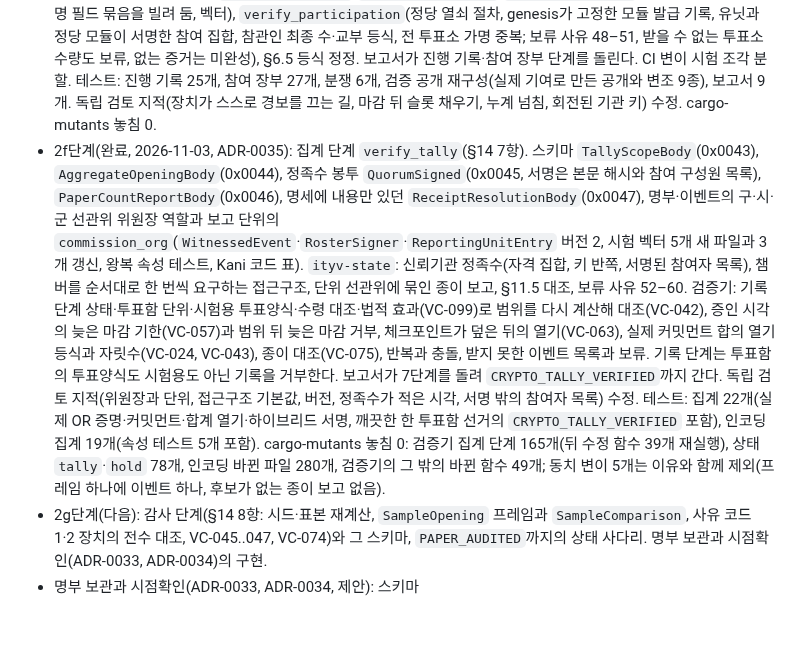
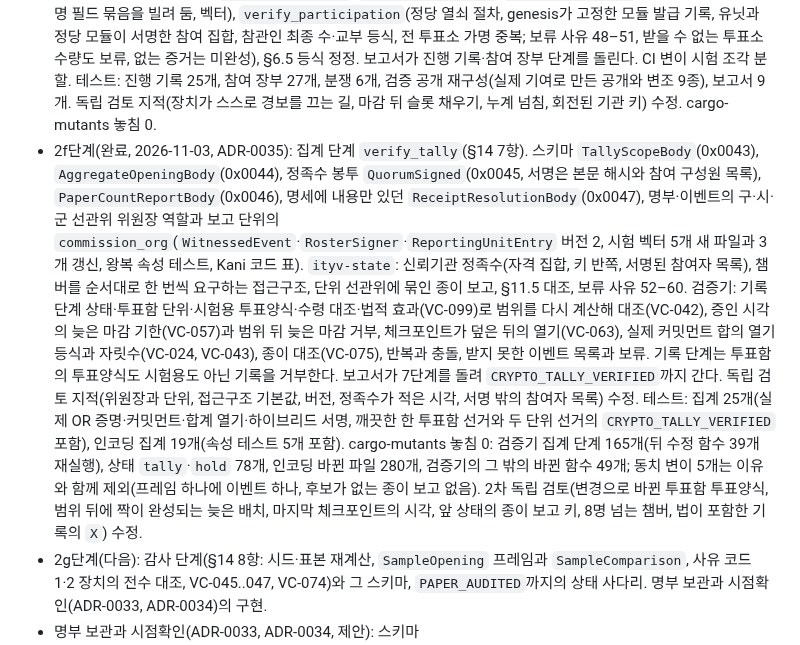
Before and after one commit to dudueul/ityv, a Markdown page: docs/ROADMAP.md, the part around the change. Rendered like a GitHub page; blank space fills up the shorter version.

Commit message:
docs: ROADMAP 2f counts after the second review
Co-Authored-By: Claude Opus 5.5 <noreply@anthropic.com>
Claude-Session: https://claude.ai/code/session_01AMofbnMANVrThL7rxGoNKU

```diff
--- a/docs/ROADMAP.md
+++ b/docs/ROADMAP.md
@@ -34,7 +34,7 @@
 - 2c단계(완료, 2026-11-02, ADR-0030): 체크포인트 사슬 `verify_checkpoints`: 증인 정족수·다양성, 후속 규칙과 genesis 핀, 자기 프레임 앞, root·마감 root·분쟁 root 재계산, 첫 위반에서 종료와 `CheckpointInvalid`, 덮인 범위 `covered`. 명세의 틈 보완: 법적 승인을 장부에 싣는 `SignedLegalAuthorization`(0x0042, 본문 바이트와 선관위·위원회 서명, purpose `legal-auth`)과 시험 벡터, 승인 단계 `authorize_ledger`(없으면 `AuthorizationMissing`). 투표함 단계 `verify_boxes`: 예상 투표함마다 색인의 이벤트로 `ityv-state` 투표함 기계를 구동(개시의 날 `PUBLIC_BOARD`·`BALLOT_MARK`, 기록·검증·배치, 대체 상태, 상태가 정하는 마감과 늦은 마감, 관외 투표함의 교부 회계, 늦은 배치 마감의 짝, 봉인 변경, 인계, 각인 판독), 모든 서명을 genesis 등록 키로 검증, 거부 이벤트 목록과 `BoxEventRefused`, 완전성 `CloseMissing`. 독립 검토의 결함 수정: 분쟁 root를 분쟁 상태 기계와 서명 검증으로 계산, 늦은 마감은 투표함마다 한 번이고 마감보다 앞선 구간 거부(`ityv-state`), 같은 본문 이중 계수 거부, 마감 전 늦은 배치 마감 거부, 위조 승인 사본 보류(`AuthorizationInvalid`), 변경으로 빠진 투표함의 이벤트 보류. 검증: 체크포인트 테스트 13개와 승인·투표함 테스트 24개(모두 실제 하이브리드 서명), cargo-mutants 놓침 0.
 - 2d단계(완료, 2026-11-03, ADR-0031): 모든 genesis 상태의 항목 증명과 변경의 적용 프레임(`state_at`, 장부에 없거나 순서가 바뀐 변경은 `AmendmentMissing`). 투표함 단계의 변경 추적: 이벤트마다 그 프레임에서 시행 중인 상태의 키와 상태 기계의 `follow`, 현장 `BoxUnitSwap`이 있어야 새 장치가 마감에 서명, 변경으로 추가·제거된 투표함. 기록 단계 `verify_records`: 기록마다 genesis 투표양식·OR 증명·장치·모듈 기록 서명(프레임의 genesis 상태까지의 키), 같은 카운터 이중 기록 거부, 배치 서명·모듈·배치 번호·모듈별 카운터 연속성·마감 안·구성원 수와 root, `UNATTESTED` 목록, 유효 마감의 기록 집합 root(보류 사유 42–44). 상태 사다리 보고서 `verify_ledger`: 모든 단계와 미해결 분쟁을 `evaluate`에 넘겨 `UNVERIFIED`·`LOG_CONSISTENT`·`SOURCE_COMPLETENESS_CHECKED`·`HOLD_REVIEW`, 앵커·게시판 기한은 호출자가 준다. 테스트: 기록 15개(실제 증명과 서명), 변경 추적 7개, 보고서 5개, 변경 프레임 1개. cargo-mutants 놓침 0.
 - 2e단계(완료, 2026-11-03, ADR-0032): 검증 공개 재구성(VC-028: 연 선택지·`cast_id`·합한 난수가 모든 커밋먼트를 열고, 모듈 난수의 덩어리별 합, 모듈 `cid`가 유도하는 `cast_id`, 모듈·카운터 일치; 아니면 `OpeningMismatch` 47). 분쟁 단계 `verify_disputes`: 분쟁마다 상태·결과·이벤트 프레임의 공개 목록, 명부의 법정 권한 기관 키(그 프레임까지의 모든 상태)와 조직으로만 받는 `LegalDecisionRef`를 그 분쟁 옆에 표시(상태는 바꾸지 않음, VC-049), 받지 못한 결정은 `DisputeRefused`. 진행 기록 단계 `verify_progress`(§7.10, VC-102·103·106): 장치 흐름을 슬롯 순서로, 개시 구간, 그 프레임까지의 장치 키, 교체 기록에서 이어 세기, 받아들여진 비상 투입·교체만 경보를 멈춤(선언 없는 상태 표시는 `Undeclared`), 마감 뒤에는 마감 진행 기록만(`AfterClose`), 투표소 경보와 현장 확인, 마감 대조, 투표함·투표소 보류. 참여 장부: `ParticipationSet`·`ModuleProvisioned`·`PartyKeyCeremony` 인코딩(헤더 없는 서명 필드 묶음을 빌려 둠, 벡터), `verify_participation`(정당 열쇠 절차, genesis가 고정한 모듈 발급 기록, 유닛과 정당 모듈이 서명한 참여 집합, 참관인 최종 수·교부 등식, 전 투표소 가명 중복; 보류 사유 48–51, 받을 수 없는 투표소 수량도 보류, 없는 증거는 미완성), §6.5 등식 정정. 보고서가 진행 기록·참여 장부 단계를 돌린다. CI 변이 시험 조각 분할. 테스트: 진행 기록 25개, 참여 장부 27개, 분쟁 6개, 검증 공개 재구성(실제 기여로 만든 공개와 변조 9종), 보고서 9개. 독립 검토 지적(장치가 스스로 경보를 끄는 길, 마감 뒤 슬롯 채우기, 누계 넘침, 회전된 기관 키) 수정. cargo-mutants 놓침 0.
-- 2f단계(완료, 2026-11-03, ADR-0035): 집계 단계 `verify_tally`(§14 7항). 스키마 `TallyScopeBody`(0x0043), `AggregateOpeningBody`(0x0044), 정족수 봉투 `QuorumSigned`(0x0045, 서명은 본문 해시와 참여 구성원 목록), `PaperCountReportBody`(0x0046), 명세에 내용만 있던 `ReceiptResolutionBody`(0x0047), 명부·이벤트의 구·시·군 선관위 위원장 역할과 보고 단위의 `commission_org`(`WitnessedEvent`·`RosterSigner`·`ReportingUnitEntry` 버전 2, 시험 벡터 5개 새 파일과 3개 갱신, 왕복 속성 테스트, Kani 코드 표). `ityv-state`: 신뢰기관 정족수(자격 집합, 키 반쪽, 서명된 참여자 목록), 챔버를 순서대로 한 번씩 요구하는 접근구조, 단위 선관위에 묶인 종이 보고, §11.5 대조, 보류 사유 52–60. 검증기: 기록 단계 상태·투표함 단위·시험용 투표양식·수령 대조·법적 효과(VC-099)로 범위를 다시 계산해 대조(VC-042), 증인 시각의 늦은 마감 기한(VC-057)과 범위 뒤 늦은 마감 거부, 체크포인트가 덮은 뒤의 열기(VC-063), 실제 커밋먼트 합의 열기 등식과 자릿수(VC-024, VC-043), 종이 대조(VC-075), 반복과 충돌, 받지 못한 이벤트 목록과 보류. 기록 단계는 투표함의 투표양식도 시험용도 아닌 기록을 거부한다. 보고서가 7단계를 돌려 `CRYPTO_TALLY_VERIFIED`까지 간다. 독립 검토 지적(위원장과 단위, 접근구조 기본값, 버전, 정족수가 적은 시각, 서명 밖의 참여자 목록) 수정. 테스트: 집계 22개(실제 OR 증명·커밋먼트·합계 열기·하이브리드 서명, 깨끗한 한 투표함 선거의 `CRYPTO_TALLY_VERIFIED` 포함), 인코딩 집계 19개(속성 테스트 5개 포함). cargo-mutants 놓침 0: 검증기 집계 단계 165개(뒤 수정 함수 39개 재실행), 상태 `tally`·`hold` 78개, 인코딩 바뀐 파일 280개, 검증기의 그 밖의 바뀐 함수 49개; 동치 변이 5개는 이유와 함께 제외(프레임 하나에 이벤트 하나, 후보가 없는 종이 보고 없음).
+- 2f단계(완료, 2026-11-03, ADR-0035): 집계 단계 `verify_tally`(§14 7항). 스키마 `TallyScopeBody`(0x0043), `AggregateOpeningBody`(0x0044), 정족수 봉투 `QuorumSigned`(0x0045, 서명은 본문 해시와 참여 구성원 목록), `PaperCountReportBody`(0x0046), 명세에 내용만 있던 `ReceiptResolutionBody`(0x0047), 명부·이벤트의 구·시·군 선관위 위원장 역할과 보고 단위의 `commission_org`(`WitnessedEvent`·`RosterSigner`·`ReportingUnitEntry` 버전 2, 시험 벡터 5개 새 파일과 3개 갱신, 왕복 속성 테스트, Kani 코드 표). `ityv-state`: 신뢰기관 정족수(자격 집합, 키 반쪽, 서명된 참여자 목록), 챔버를 순서대로 한 번씩 요구하는 접근구조, 단위 선관위에 묶인 종이 보고, §11.5 대조, 보류 사유 52–60. 검증기: 기록 단계 상태·투표함 단위·시험용 투표양식·수령 대조·법적 효과(VC-099)로 범위를 다시 계산해 대조(VC-042), 증인 시각의 늦은 마감 기한(VC-057)과 범위 뒤 늦은 마감 거부, 체크포인트가 덮은 뒤의 열기(VC-063), 실제 커밋먼트 합의 열기 등식과 자릿수(VC-024, VC-043), 종이 대조(VC-075), 반복과 충돌, 받지 못한 이벤트 목록과 보류. 기록 단계는 투표함의 투표양식도 시험용도 아닌 기록을 거부한다. 보고서가 7단계를 돌려 `CRYPTO_TALLY_VERIFIED`까지 간다. 독립 검토 지적(위원장과 단위, 접근구조 기본값, 버전, 정족수가 적은 시각, 서명 밖의 참여자 목록) 수정. 테스트: 집계 25개(실제 OR 증명·커밋먼트·합계 열기·하이브리드 서명, 깨끗한 한 투표함 선거와 두 단위 선거의 `CRYPTO_TALLY_VERIFIED` 포함), 인코딩 집계 19개(속성 테스트 5개 포함). cargo-mutants 놓침 0: 검증기 집계 단계 165개(뒤 수정 함수 39개 재실행), 상태 `tally`·`hold` 78개, 인코딩 바뀐 파일 280개, 검증기의 그 밖의 바뀐 함수 49개; 동치 변이 5개는 이유와 함께 제외(프레임 하나에 이벤트 하나, 후보가 없는 종이 보고 없음). 2차 독립 검토(변경으로 바뀐 투표함 투표양식, 범위 뒤에 짝이 완성되는 늦은 배치, 마지막 체크포인트의 시각, 앞 상태의 종이 보고 키, 8명 넘는 챔버, 법이 포함한 기록의 `X`) 수정.
 - 2g단계(다음): 감사 단계(§14 8항: 시드·표본 재계산, `SampleOpening` 프레임과 `SampleComparison`, 사유 코드 1·2 장치의 전수 대조, VC-045..047, VC-074)와 그 스키마, `PAPER_AUDITED`까지의 상태 사다리. 명부 보관과 시점확인(ADR-0033, ADR-0034)의 구현.
 - 명부 보관과 시점확인(ADR-0033, ADR-0034, 제안): 스키마 `RollSourceExtract`·`RollFreeze`·`RollCustodyReceipt`·`RollAmendment`·`ContestedCheckin`·`TimestampRecord`와 genesis의 보관 기관·시점확인 기관 목록. 명부 단계(VC-107..111: 출처 추출 병합, 보관 영수증 정족수, 변경의 출처 서명). `ityv-tsa` 크레이트(RFC 3161 토큰, 엄격한 DER 부분집합, 퍼징·Kani)와 체크포인트 단계 연결(VC-114..118: 역산 금지, 앵커 창의 두 운영 주체 토큰). 보류 사유 `RollCustodyMismatch`·`TimestampMismatch`·`TimestampInvalid`. 이의 투표(VC-112)와 참여자 실재 표본 감사(VC-113)의 절차·도구. 법령 개정안 14·15.
 - 공개원장 전체 검증(체크포인트, 정형성 증명, 집계), 표본 검증 모드, 독립 2차 구현(V5)과 차분 테스트.
```
